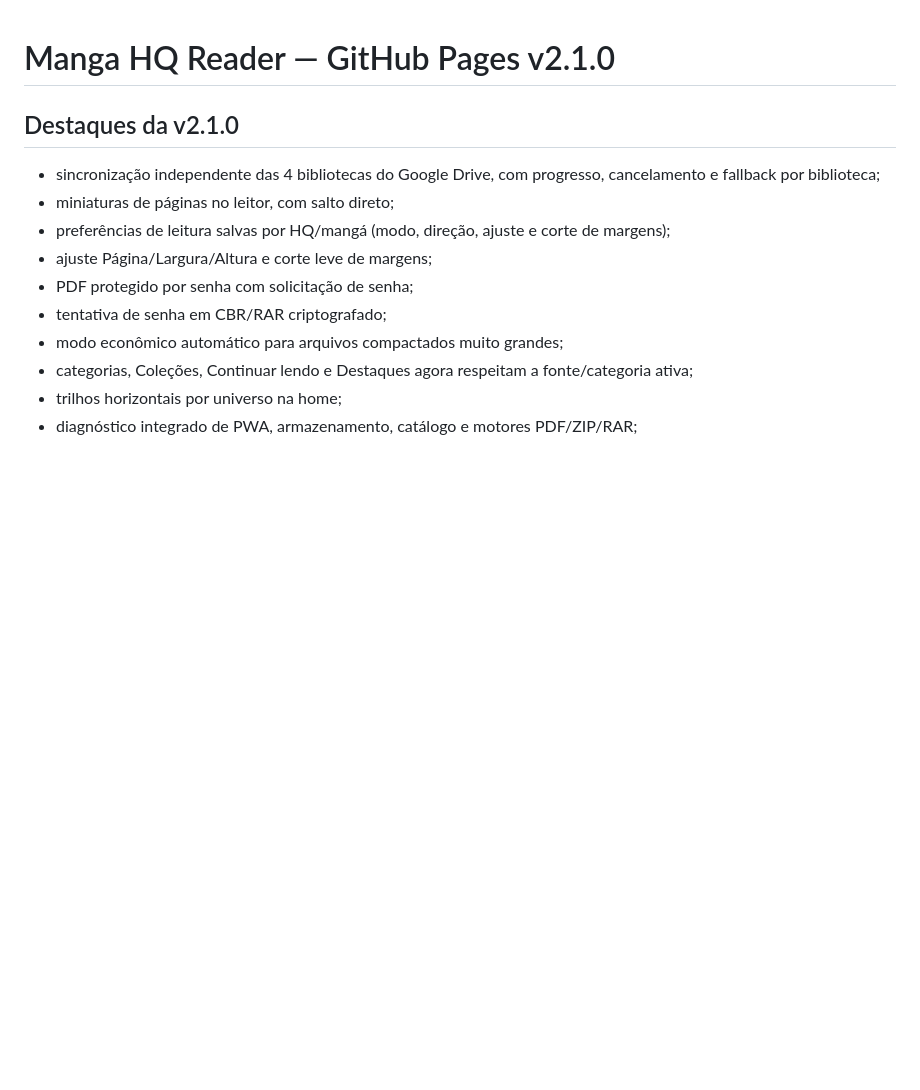
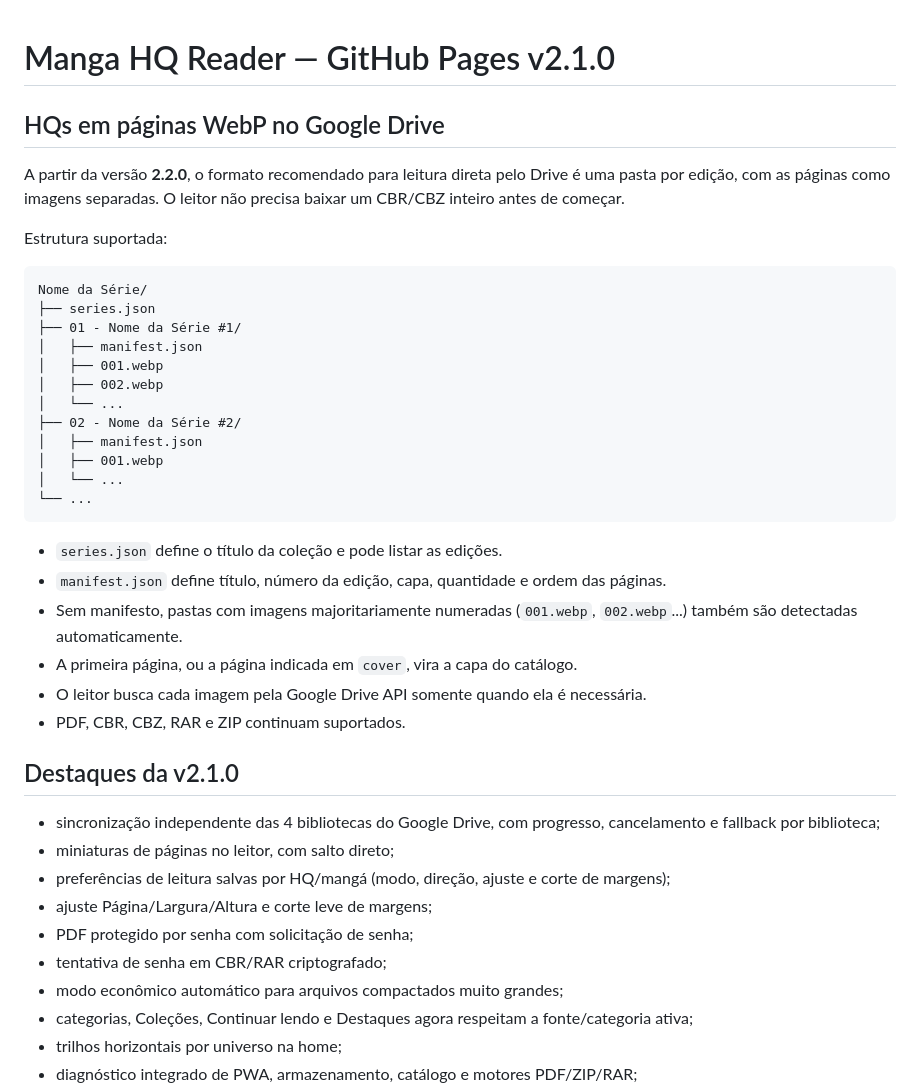
Before and after one commit to jogoiarexx-blip/Manga-HQ-reader, a Markdown page: README.md, the part around the change. GitHub-like rendering; blank space fills up the shorter version.

Commit message:
docs: explicar estrutura WebP para leitura direta do Drive

````diff
--- a/README.md
+++ b/README.md
@@ -1,4 +1,34 @@
 # Manga HQ Reader — GitHub Pages v2.1.0
+
+
+## HQs em páginas WebP no Google Drive
+
+A partir da versão **2.2.0**, o formato recomendado para leitura direta pelo Drive é uma pasta por edição, com as páginas como imagens separadas. O leitor não precisa baixar um CBR/CBZ inteiro antes de começar.
+
+Estrutura suportada:
+
+```text
+Nome da Série/
+├── series.json
+├── 01 - Nome da Série #1/
+│   ├── manifest.json
+│   ├── 001.webp
+│   ├── 002.webp
+│   └── ...
+├── 02 - Nome da Série #2/
+│   ├── manifest.json
+│   ├── 001.webp
+│   └── ...
+└── ...
+```
+
+- `series.json` define o título da coleção e pode listar as edições.
+- `manifest.json` define título, número da edição, capa, quantidade e ordem das páginas.
+- Sem manifesto, pastas com imagens majoritariamente numeradas (`001.webp`, `002.webp`...) também são detectadas automaticamente.
+- A primeira página, ou a página indicada em `cover`, vira a capa do catálogo.
+- O leitor busca cada imagem pela Google Drive API somente quando ela é necessária.
+- PDF, CBR, CBZ, RAR e ZIP continuam suportados.
+
 
 ## Destaques da v2.1.0
 
````
